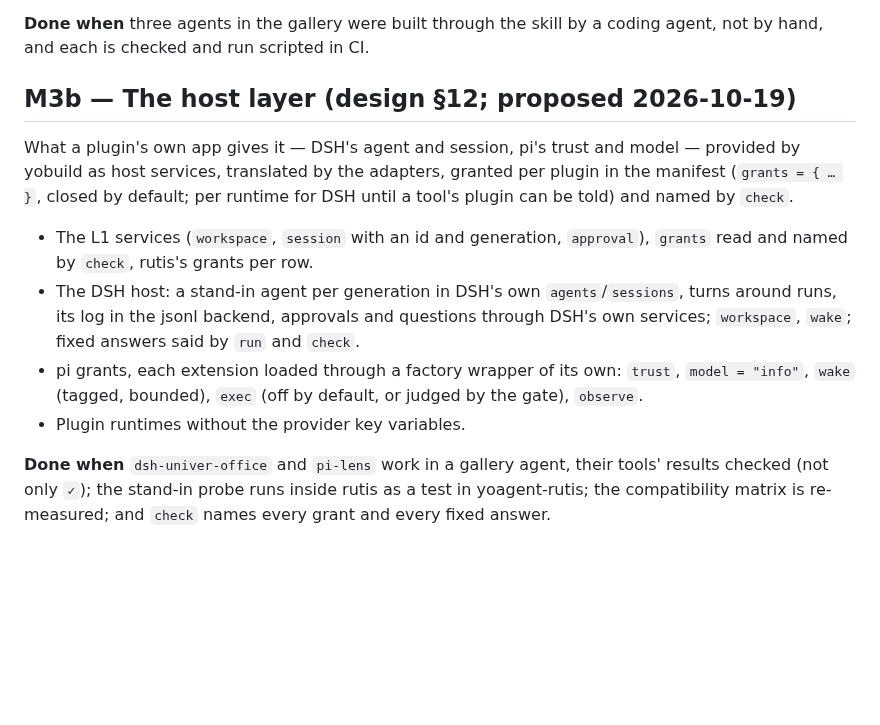
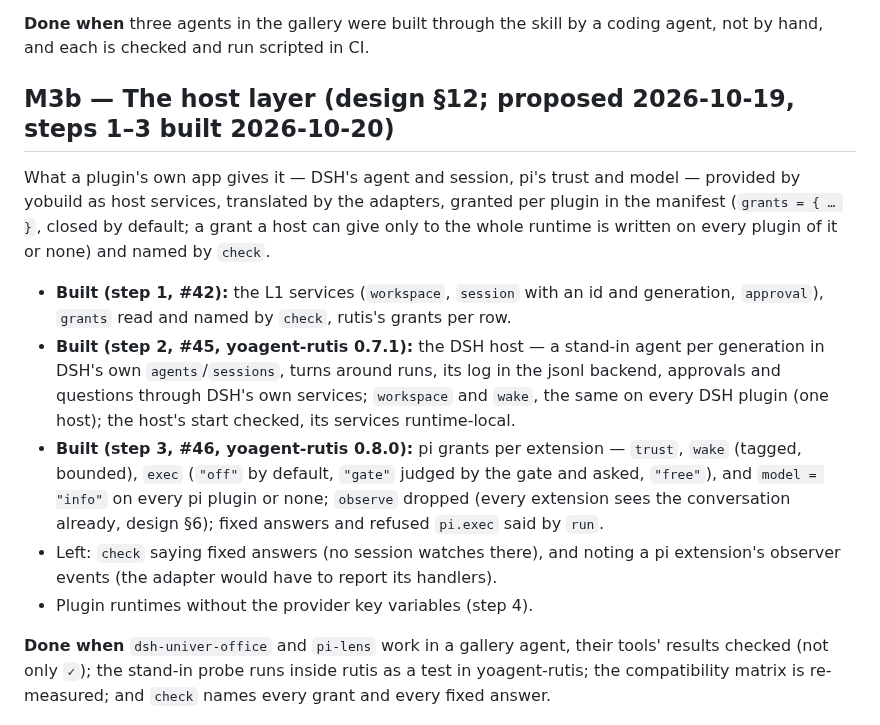
Before and after one commit to yologdev/yobuild, a Markdown page: docs/roadmap.md, the part around the change. Drawn GitHub-style; blank space fills up the shorter version.

Commit message:
docs(roadmap): M3b steps 1–3 built, what is left
Co-Authored-By: Claude Opus 5.5 <noreply@anthropic.com>
Claude-Session: https://claude.ai/code/session_01MyCLKQ1oAruhc2P1Nks3Gt

```diff
--- a/docs/roadmap.md
+++ b/docs/roadmap.md
@@ -168,23 +168,31 @@ the compatibility matrix for the plugins it uses.
 **Done when** three agents in the gallery were built through the skill by
 a coding agent, not by hand, and each is checked and run scripted in CI.
 
-## M3b — The host layer (design §12; proposed 2026-10-19)
+## M3b — The host layer (design §12; proposed 2026-10-19, steps 1–3 built 2026-10-20)
 
 What a plugin's own app gives it — DSH's agent and session, pi's trust and
 model — provided by yobuild as host services, translated by the adapters,
 granted per plugin in the manifest (`grants = { … }`, closed by default;
-per runtime for DSH until a tool's plugin can be told) and named by `check`.
+a grant a host can give only to the whole runtime is written on every
+plugin of it or none) and named by `check`.
 
-- The L1 services (`workspace`, `session` with an id and generation,
-  `approval`), `grants` read and named by `check`, rutis's grants per row.
-- The DSH host: a stand-in agent per generation in DSH's own
-  `agents`/`sessions`, turns around runs, its log in the jsonl backend,
-  approvals and questions through DSH's own services; `workspace`, `wake`;
-  fixed answers said by `run` and `check`.
-- pi grants, each extension loaded through a factory wrapper of its own:
-  `trust`, `model = "info"`, `wake` (tagged, bounded), `exec` (off by
-  default, or judged by the gate), `observe`.
-- Plugin runtimes without the provider key variables.
+- **Built (step 1, #42):** the L1 services (`workspace`, `session` with an
+  id and generation, `approval`), `grants` read and named by `check`,
+  rutis's grants per row.
+- **Built (step 2, #45, yoagent-rutis 0.7.1):** the DSH host — a stand-in
+  agent per generation in DSH's own `agents`/`sessions`, turns around runs,
+  its log in the jsonl backend, approvals and questions through DSH's own
+  services; `workspace` and `wake`, the same on every DSH plugin (one
+  host); the host's start checked, its services runtime-local.
+- **Built (step 3, #46, yoagent-rutis 0.8.0):** pi grants per extension —
+  `trust`, `wake` (tagged, bounded), `exec` (`"off"` by default, `"gate"`
+  judged by the gate and asked, `"free"`), and `model = "info"` on every pi
+  plugin or none; `observe` dropped (every extension sees the conversation
+  already, design §6); fixed answers and refused `pi.exec` said by `run`.
+- Left: `check` saying fixed answers (no session watches there), and noting
+  a pi extension's observer events (the adapter would have to report its
+  handlers).
+- Plugin runtimes without the provider key variables (step 4).
 
 **Done when** `dsh-univer-office` and `pi-lens` work in a gallery agent,
 their tools' results checked (not only `✓`); the stand-in probe runs inside
```
